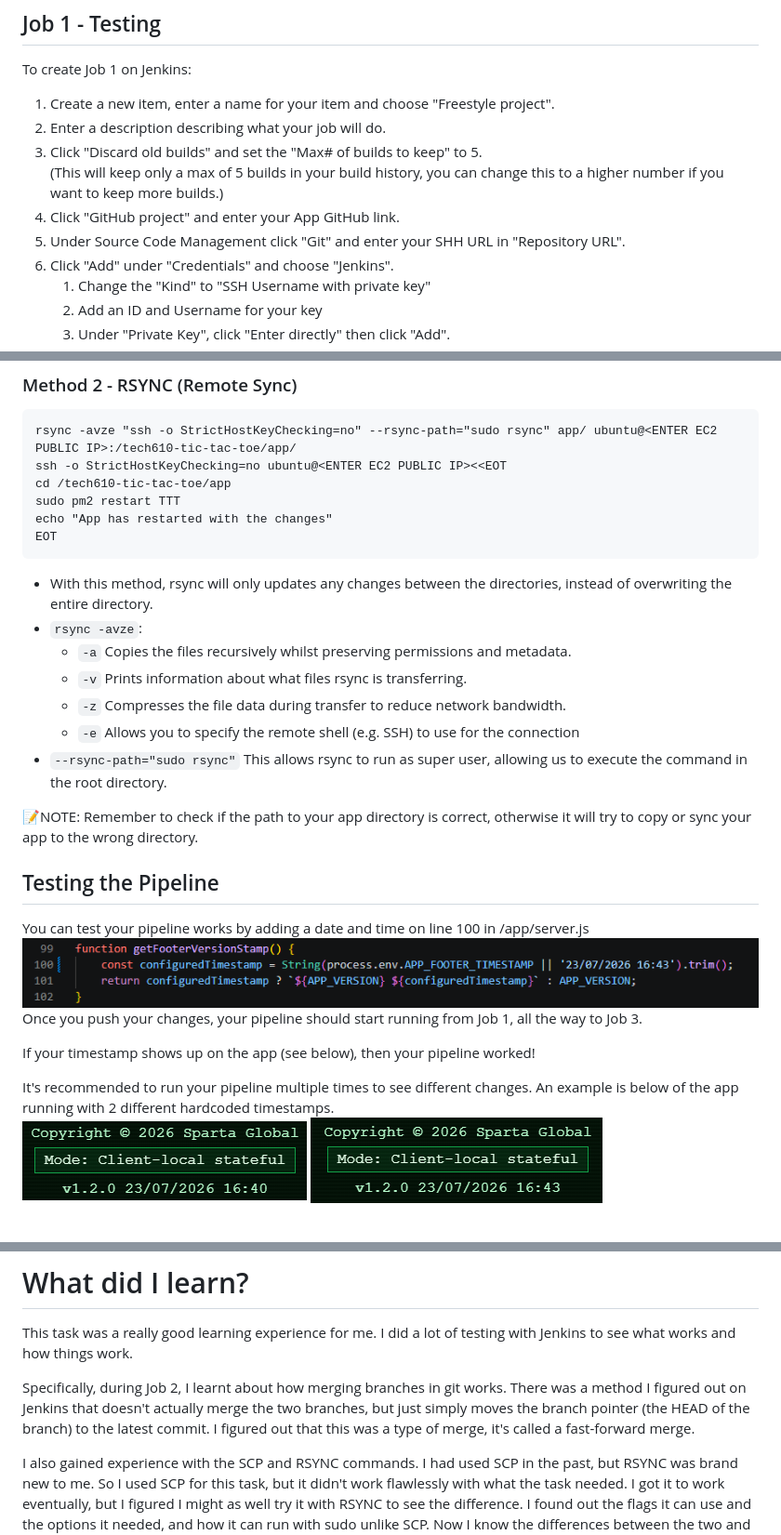
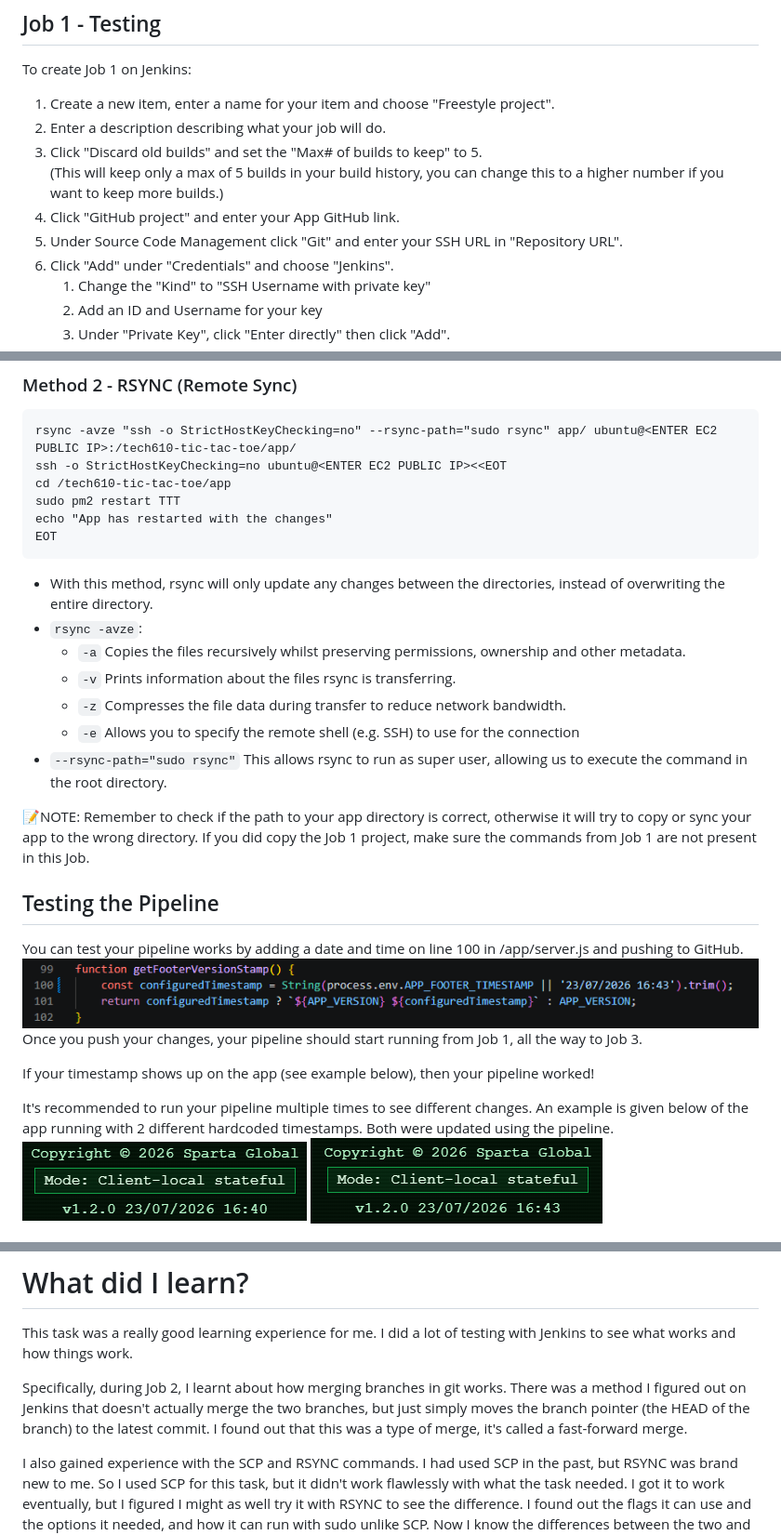
Before and after one commit to Wahab-Sparta/Training, a Markdown page: 3_Job_Jenkins_Pipeline/CD_Pipeline_on_jenkins.md, 3 parts joined by grey strips. Shown at 93% size. GitHub-like rendering.

````diff
--- a/3_Job_Jenkins_Pipeline/CD_Pipeline_on_jenkins.md
+++ b/3_Job_Jenkins_Pipeline/CD_Pipeline_on_jenkins.md
@@ -85,7 +85,7 @@ To create Job 1 on Jenkins:
   3. Click "Discard old builds" and set the "Max# of builds to keep" to 5.
   (This will keep only a max of 5 builds in your build history, you can change this to a higher number if you want to keep more builds.)
   4. Click "GitHub project" and enter your App GitHub link.
-  5. Under Source Code Management click "Git" and enter your SHH URL in "Repository URL".
+  5. Under Source Code Management click "Git" and enter your SSH URL in "Repository URL".
   6. Click "Add" under "Credentials" and choose "Jenkins".
      1. Change the "Kind" to "SSH Username with private key"
      2. Add an ID and Username for your key
@@ -255,24 +252,25 @@ sudo pm2 restart TTT
 echo "App has restarted with the changes"
 EOT
 ```
-* With this method, rsync will only updates any changes between the directories, instead of overwriting the entire directory.
+* With this method, rsync will only update any changes between the directories, instead of overwriting the entire directory.
 * `rsync -avze`:
-  * `-a` Copies the files recursively whilst preserving permissions and metadata.
-  * `-v` Prints information about what files rsync is transferring.
+  * `-a` Copies the files recursively whilst preserving permissions, ownership and other metadata.
+  * `-v` Prints information about the files rsync is transferring.
   * `-z` Compresses the file data during transfer to reduce network bandwidth.
   * `-e` Allows you to specify the remote shell (e.g. SSH) to use for the connection
 * `--rsync-path="sudo rsync"` This allows rsync to run as super user, allowing us to execute the command in the root directory.
 
 📝NOTE: Remember to check if the path to your app directory is correct, otherwise it will try to copy or sync your app to the wrong directory.
+If you did copy the Job 1 project, make sure the commands from Job 1 are not present in this Job.
 
 ## Testing the Pipeline
-You can test your pipeline works by adding a date and time on line 100 in /app/server.js
+You can test your pipeline works by adding a date and time on line 100 in /app/server.js and pushing to GitHub.
 ![alt text](Images/serverjs_line100.png)
 Once you push your changes, your pipeline should start running from Job 1, all the way to Job 3.
 
-If your timestamp shows up on the app (see below), then your pipeline worked!
+If your timestamp shows up on the app (see example below), then your pipeline worked!
 
-It's recommended to run your pipeline multiple times to see different changes. An example is below of the app running with 2 different hardcoded timestamps.
+It's recommended to run your pipeline multiple times to see different changes. An example is given below of the app running with 2 different hardcoded timestamps. Both were updated using the pipeline.
 ![alt text](Images/timestap_1640.png)
 ![alt text](Images/timestamp_1643.png)
 
@@ -299,7 +297,7 @@ Solution: Using `--rsync-path="sudo rsync"` allowed me to run rsync as a super u
 
 This task was a really good learning experience for me. I did a lot of testing with Jenkins to see what works and how things work.
 
-Specifically, during Job 2, I learnt about how merging branches in git works. There was a method I figured out on Jenkins that doesn't actually merge the two branches, but just simply moves the branch pointer (the HEAD of the branch) to the latest commit. I figured out that this was a type of merge, it's called a fast-forward merge.
+Specifically, during Job 2, I learnt about how merging branches in git works. There was a method I figured out on Jenkins that doesn't actually merge the two branches, but just simply moves the branch pointer (the HEAD of the branch) to the latest commit. I found out that this was a type of merge, it's called a fast-forward merge.
 
 I also gained experience with the SCP and RSYNC commands. I had used SCP in the past, but RSYNC was brand new to me. So I used SCP for this task, but it didn't work flawlessly with what the task needed. I got it to work eventually, but I figured I might as well try it with RSYNC to see the difference. I found out the flags it can use and the options it needed, and how it can run with sudo unlike SCP. Now I know the differences between the two and when is best to use one or the other.
 
````
Also changed, not shown: other parts of 3_Job_Jenkins_Pipeline/CD_Pipeline_on_jenkins.md (+14 -17 lines).
